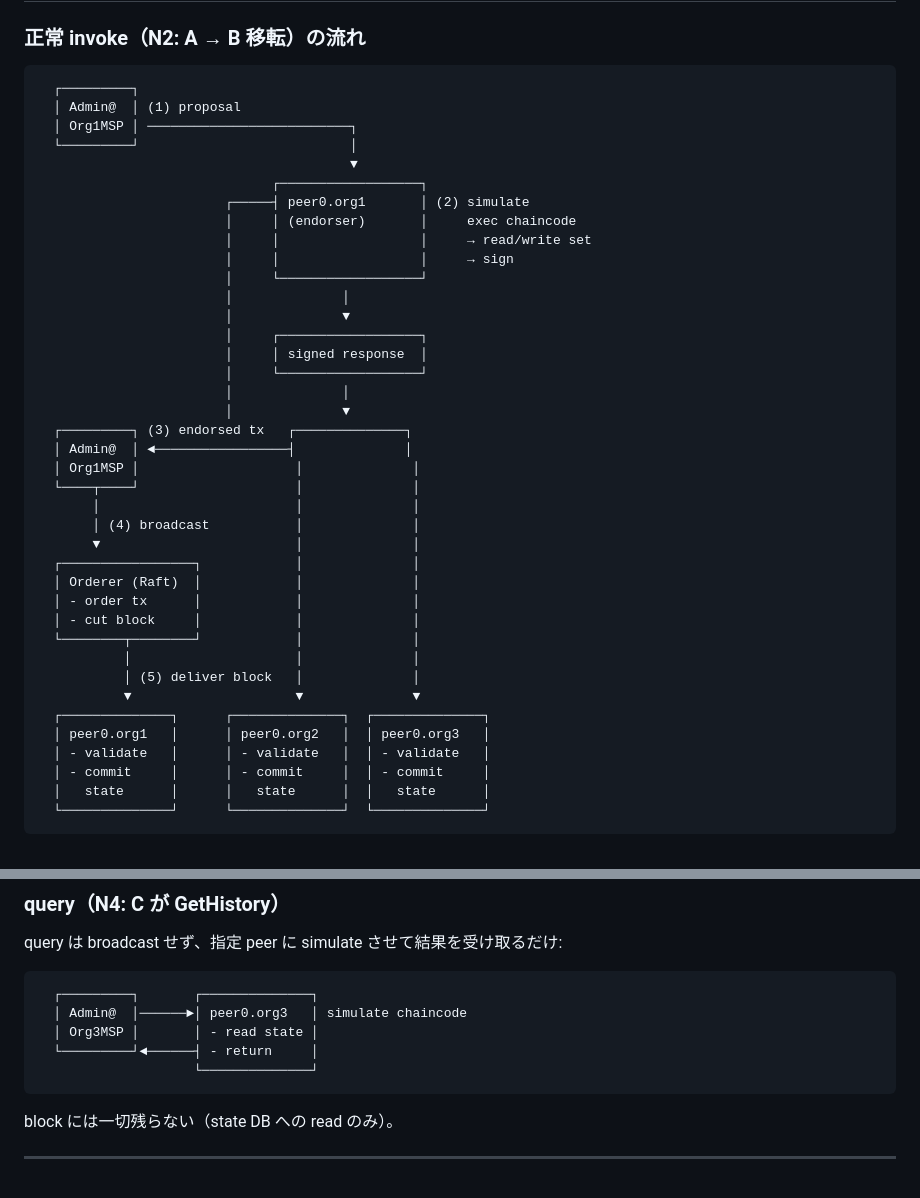
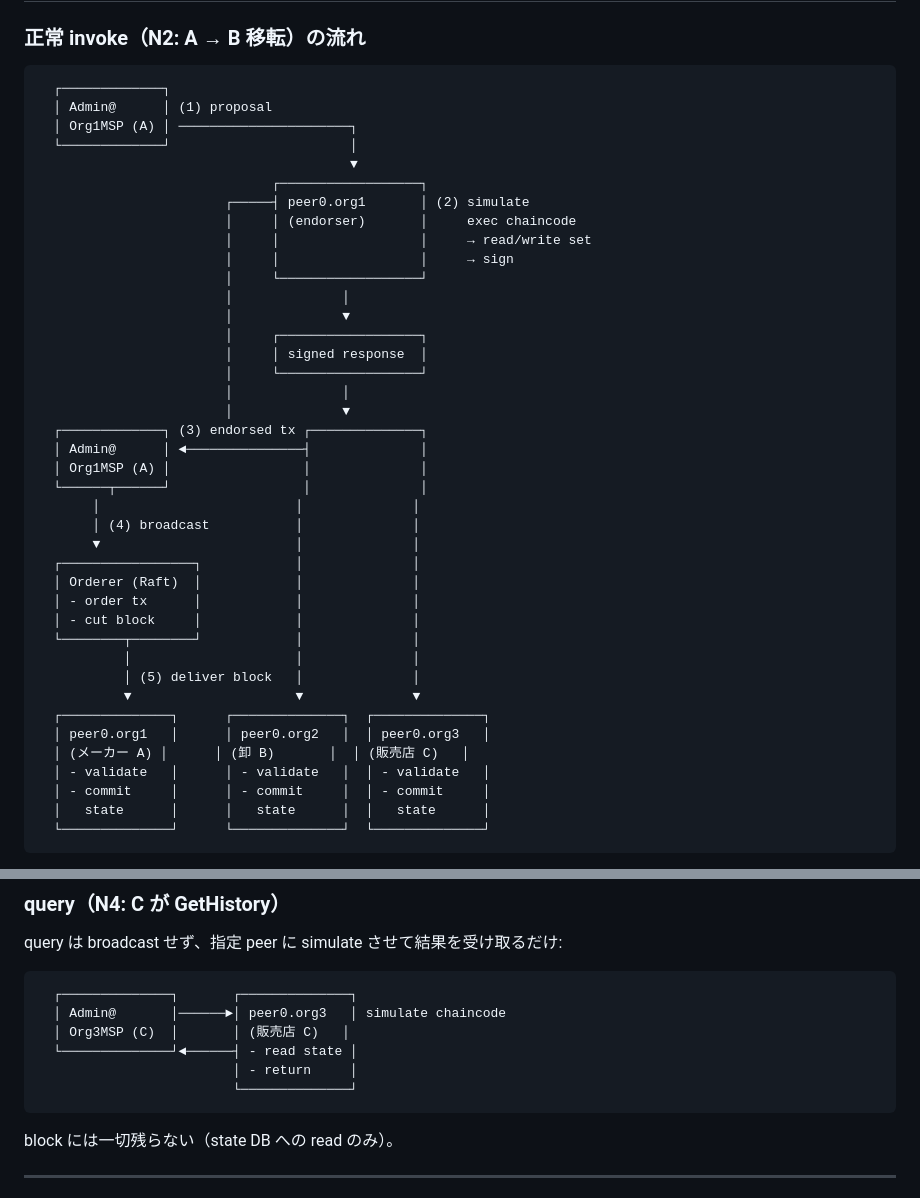
Before and after one commit to gghatano/hl-demo, a Markdown page: docs/architecture.md, 2 parts joined by grey strips. Rendered like a GitHub page.

````diff
--- a/docs/architecture.md
+++ b/docs/architecture.md
@@ -112,10 +112,10 @@ chaincode コンテナ (`dev-peer0.*-product-trace-*`) はデプロイ後に各
 ### 正常 invoke（N2: A → B 移転）の流れ
 
 ```
-  ┌─────────┐
-  │ Admin@  │ (1) proposal
-  │ Org1MSP │ ──────────────────────────┐
-  └─────────┘                           │
+  ┌─────────────┐
+  │ Admin@      │ (1) proposal
+  │ Org1MSP (A) │ ──────────────────────┐
+  └─────────────┘                       │
                                         ▼
                               ┌──────────────────┐
                         ┌─────┤ peer0.org1       │ (2) simulate
@@ -130,10 +130,10 @@ chaincode コンテナ (`dev-peer0.*-product-trace-*`) はデプロイ後に各
                         │     └──────────────────┘
                         │              │
                         │              ▼
-  ┌─────────┐ (3) endorsed tx   ┌──────────────┐
-  │ Admin@  │ ◄─────────────────┤              │
-  │ Org1MSP │                    │              │
-  └────┬────┘                    │              │
+  ┌─────────────┐ (3) endorsed tx ┌──────────────┐
+  │ Admin@      │ ◄───────────────┤              │
+  │ Org1MSP (A) │                 │              │
+  └──────┬──────┘                 │              │
        │                         │              │
        │ (4) broadcast           │              │
        ▼                         │              │
@@ -147,6 +147,7 @@ chaincode コンテナ (`dev-peer0.*-product-trace-*`) はデプロイ後に各
            ▼                     ▼              ▼
   ┌──────────────┐      ┌──────────────┐  ┌──────────────┐
   │ peer0.org1   │      │ peer0.org2   │  │ peer0.org3   │
+  │ (メーカー A) │      │ (卸 B)       │  │ (販売店 C)   │
   │ - validate   │      │ - validate   │  │ - validate   │
   │ - commit     │      │ - commit     │  │ - commit     │
   │   state      │      │   state      │  │   state      │
@@ -163,11 +164,12 @@ chaincode コンテナ (`dev-peer0.*-product-trace-*`) はデプロイ後に各
 query は broadcast せず、指定 peer に simulate させて結果を受け取るだけ:
 
 ```
-  ┌─────────┐       ┌──────────────┐
-  │ Admin@  │──────►│ peer0.org3   │ simulate chaincode
-  │ Org3MSP │       │ - read state │
-  └─────────┘◄──────┤ - return     │
-                    └──────────────┘
+  ┌──────────────┐       ┌──────────────┐
+  │ Admin@       │──────►│ peer0.org3   │ simulate chaincode
+  │ Org3MSP (C)  │       │ (販売店 C)   │
+  └──────────────┘◄──────┤ - read state │
+                         │ - return     │
+                         └──────────────┘
 ```
 
 block には一切残らない（state DB への read のみ）。
````
Also changed, not shown: other parts of docs/architecture.md (+3 -3 lines), README.md (+15 -5 lines), docs/demo-scenarios.md (+10 -8 lines).
